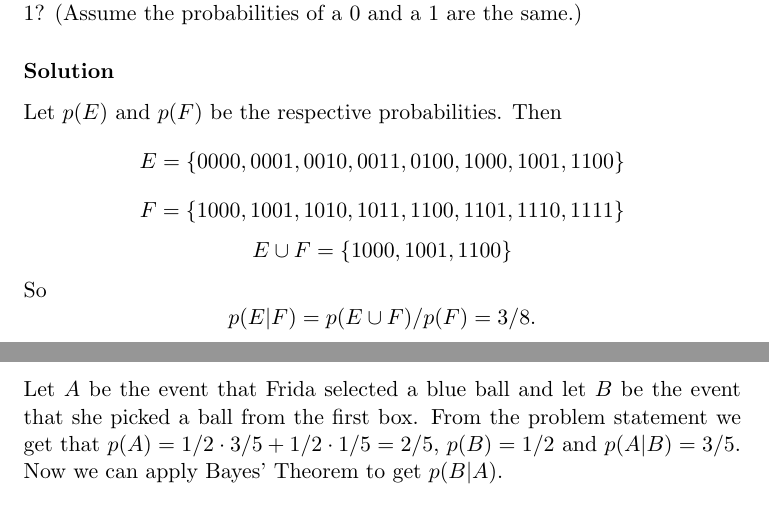
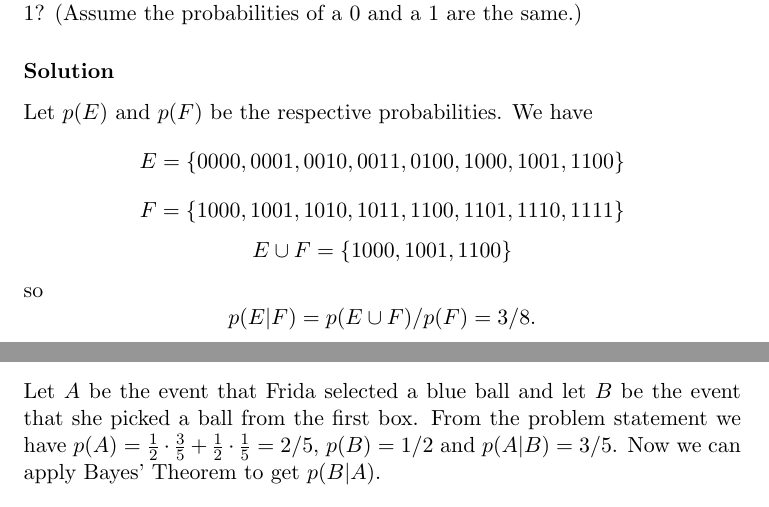
Before and after one commit to RagnarArdal/dim-ta-solutions, a LaTeX document (11/main.tex, which reads 11/problems/7.2.25.tex, 11/problems/7.3.3.tex): two parts of pages 2 and 6 of 10 before the commit and two parts of pages 2 and 5 of 7 after it, joined at a grey line, cut so that both start at the same text. Compiled offline with pdfLaTeX.

Commit message:
Just following book a bit with notation of fractions.

```diff
--- a/11/problems/7.2.25.tex
+++ b/11/problems/7.2.25.tex
@@ -8,7 +8,7 @@ What is the conditional probability that a randomly generated bit string of leng
 
 \solution
 Let $p(E)$ and $p(F)$ be the respective probabilities.
-Then
+We have
 \[
 	E = \{0000, 0001, 0010, 0011, 0100, 1000, 1001, 1100\}
 \]
@@ -18,7 +18,7 @@ Then
 \[
 	E \cup F = \{1000, 1001, 1100\}
 \]
-So
+so
 \[
 p(E|F) = p(E \cup F)/p(F) = 3/8.
 \]
--- a/11/problems/7.3.3.tex
+++ b/11/problems/7.3.3.tex
@@ -10,9 +10,9 @@ What is the probability that Frida picked a ball from the first box if she has s
 \solution
 
 Let $A$ be the event that Frida selected a blue ball and let $B$ be the event that she picked a ball from the first box.
-From the problem statement we get that $p(A) = 1/2 \cdot 3/5 + 1/2 \cdot 1/5 = 2/5$, $p(B) = 1/2$ and $p(A|B) = 3/5$. Now we can apply Bayes' Theorem
+From the problem statement we have $p(A) = \frac{1}{2}\cdot\frac{3}{5} + \frac{1}{2}\cdot\frac{1}{5} = 2/5$, $p(B) = 1/2$ and $p(A|B) = 3/5$. Now we can apply Bayes' Theorem
 to get $p(B|A)$.
 
-\[ p(B|A) = \frac{3/5 \cdot 1/2}{2/5} = 3/4 \]
+\[ p(B|A) = \frac{(3/5)(1/2)}{2/5} = 3/4 \]
 
 \end{document}
```
Also changed, not shown: 11/main.tex (+0 -4 lines), 11/problems/7.2.23.tex (+1 -1 lines), 11/problems/7.2.28abcd.tex (+2 -2 lines), 11/problems/7.3.1.tex (+1 -1 lines).
